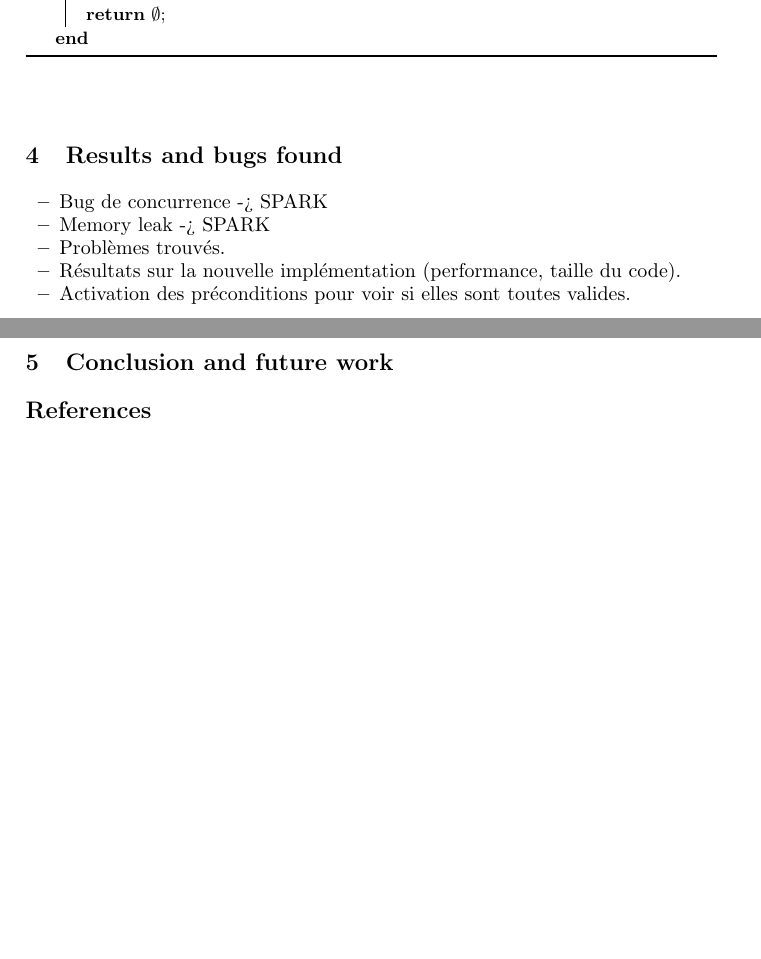
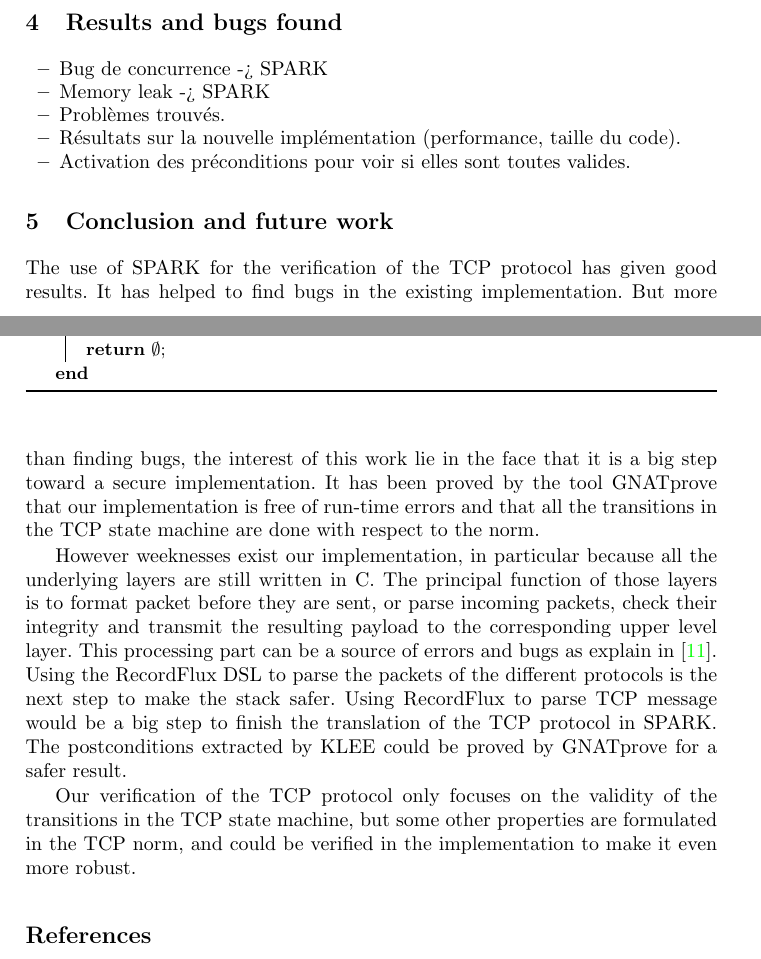
Before and after one commit to AdaCore/Http_Cyclone, a LaTeX paper (paper/paper.tex): two parts of pages 8 and 9 of 9 before the commit and two parts of pages 8 and 9 of 10 after it, joined at a grey line, cut so that both start at the same text, the shorter picture padded with empty space. Compiled offline with pdfLaTeX.

Commit message:
More on the paper

```diff
--- a/paper/paper.tex
+++ b/paper/paper.tex
@@ -12,6 +12,9 @@
     basicstyle=\fontsize{9}{9}\selectfont\ttfamily,
     keywordstyle=\color{blue!50}\bfseries
 }
+
+\usepackage{tikz}
+\usetikzlibrary{decorations.pathreplacing, patterns}
 
 \usepackage{subcaption}
 
@@ -399,6 +417,25 @@ end if;
 
 \section{Conclusion and future work}
 
+    The use of SPARK for the verification of the TCP protocol has given good results. It has helped to find bugs
+    in the existing implementation. But more than finding bugs, the interest of this work lie in the face that it is
+    a big step toward a secure implementation. It has been proved by the tool GNATprove that our implementation is free
+    of run-time errors and that all the transitions in the TCP state machine are done with respect to the norm.
+
+    However weeknesses exist our implementation, in particular because all the underlying layers are still written in C.
+    The principal function of those layers is to format packet before they are sent, or parse incoming packets, check
+    their integrity and transmit the resulting payload to the corresponding upper level layer.
+    This processing part can be a source of errors and bugs as explain in~\cite{Reiher2019RecordFluxFM}.
+    Using the RecordFlux DSL to parse the packets of the different protocols is the next step to make the stack safer.
+    Using RecordFlux to parse TCP message would be a big step to finish the translation of the TCP protocol in SPARK.
+    The postconditions extracted by KLEE could be proved by GNATprove for a safer result.
+
+    Our verification of the TCP protocol only focuses on the validity of the transitions in the TCP state machine,
+    but some other properties are formulated in the TCP norm, and could be verified in the implementation to make
+    it even more robust.
+
+
+
 
 \bibliographystyle{splncs04}
 \bibliography{biblio}
```
Also changed, not shown: paper/paper.tex (21 more changed lines).
